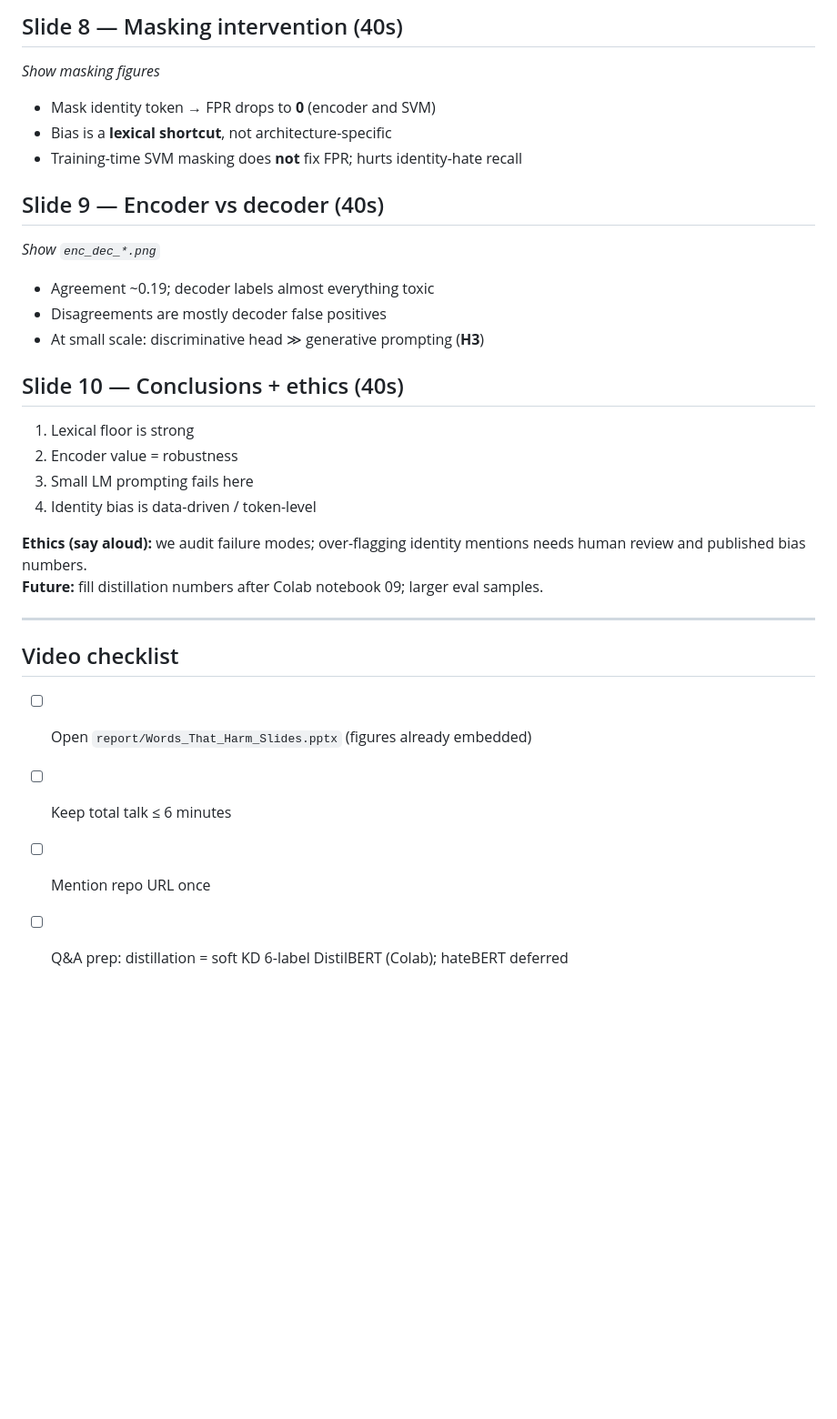
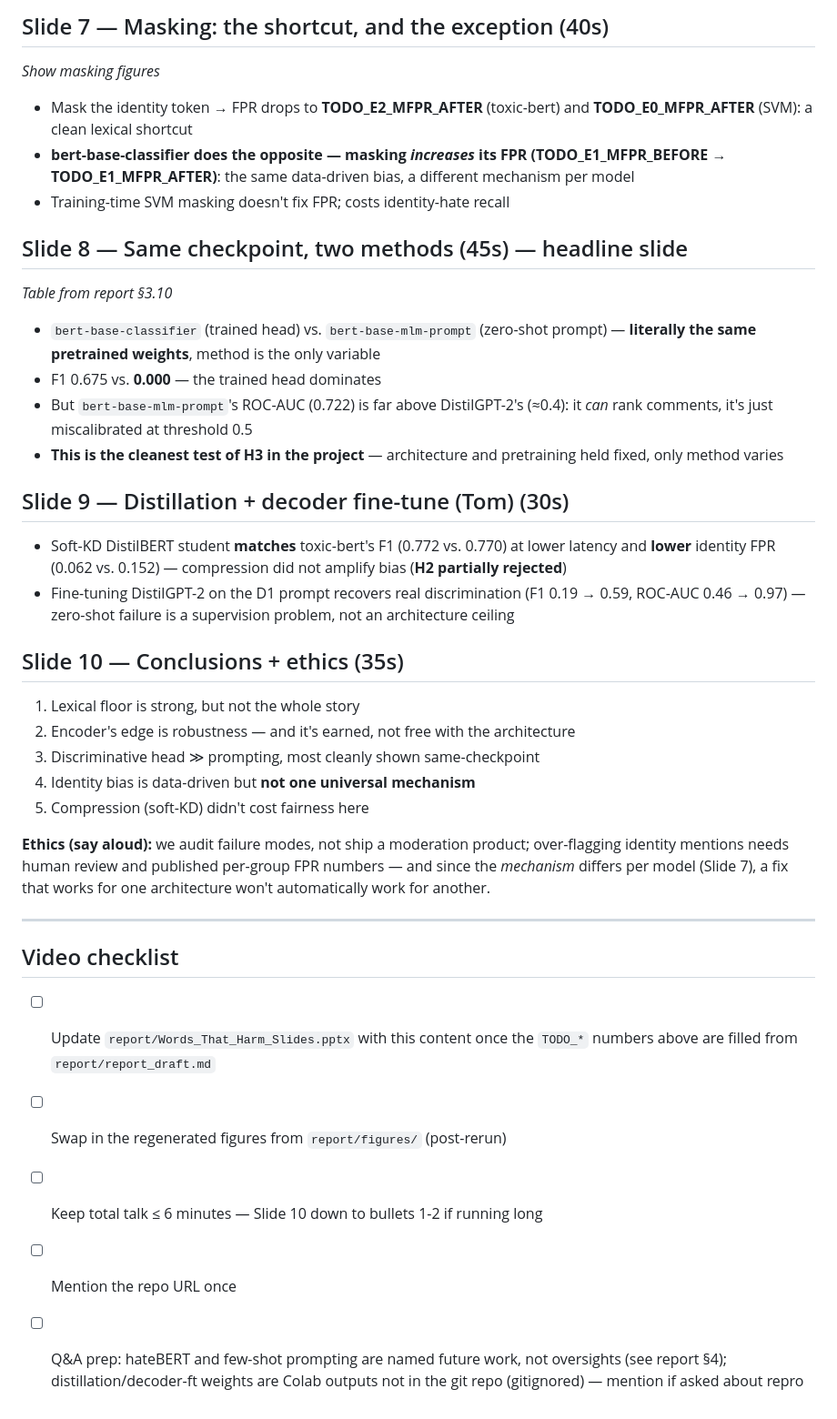
Before and after one commit to Tom-Jacob/DeepProjectHate, a Markdown page: report/PRESENTATION_OUTLINE.md, the part around one of its changes. Shown at 91% size. GitHub-like rendering; blank space fills up the shorter version.

```diff
--- a/report/PRESENTATION_OUTLINE.md
+++ b/report/PRESENTATION_OUTLINE.md
@@ -52,29 +72,52 @@ Also report **params + ms/comment**.
 
-## Slide 8 — Masking intervention (40s)
+## Slide 7 — Masking: the shortcut, and the exception (40s)
 *Show masking figures*
-- Mask identity token → FPR drops to **0** (encoder and SVM)
-- Bias is a **lexical shortcut**, not architecture-specific
-- Training-time SVM masking does **not** fix FPR; hurts identity-hate recall
+- Mask the identity token → FPR drops to **TODO_E2_MFPR_AFTER** (toxic-bert)
+  and **TODO_E0_MFPR_AFTER** (SVM): a clean lexical shortcut
+- **bert-base-classifier does the opposite — masking *increases* its FPR
+  (TODO_E1_MFPR_BEFORE → TODO_E1_MFPR_AFTER)**: the same data-driven bias, a
+  different mechanism per model
+- Training-time SVM masking doesn't fix FPR; costs identity-hate recall
 
-## Slide 9 — Encoder vs decoder (40s)
-*Show `enc_dec_*.png`*
-- Agreement ~0.19; decoder labels almost everything toxic
-- Disagreements are mostly decoder false positives
-- At small scale: discriminative head ≫ generative prompting (**H3**)
+## Slide 8 — Same checkpoint, two methods (45s) — headline slide
+*Table from report §3.10*
+- `bert-base-classifier` (trained head) vs. `bert-base-mlm-prompt` (zero-shot
+  prompt) — **literally the same pretrained weights**, method is the only
+  variable
+- F1 0.675 vs. **0.000** — the trained head dominates
+- But `bert-base-mlm-prompt`'s ROC-AUC (0.722) is far above DistilGPT-2's
+  (≈0.4): it *can* rank comments, it's just miscalibrated at threshold 0.5
+- **This is the cleanest test of H3 in the project** — architecture and
+  pretraining held fixed, only method varies
 
-## Slide 10 — Conclusions + ethics (40s)
-1. Lexical floor is strong
-2. Encoder value = robustness
-3. Small LM prompting fails here
-4. Identity bias is data-driven / token-level
+## Slide 9 — Distillation + decoder fine-tune (Tom) (30s)
+- Soft-KD DistilBERT student **matches** toxic-bert's F1 (0.772 vs. 0.770) at
+  lower latency and **lower** identity FPR (0.062 vs. 0.152) — compression did
+  not amplify bias (**H2 partially rejected**)
+- Fine-tuning DistilGPT-2 on the D1 prompt recovers real discrimination
+  (F1 0.19 → 0.59, ROC-AUC 0.46 → 0.97) — zero-shot failure is a supervision
+  problem, not an architecture ceiling
 
-**Ethics (say aloud):** we audit failure modes; over-flagging identity mentions needs human review and published bias numbers.
-**Future:** fill distillation numbers after Colab notebook 09; larger eval samples.
+## Slide 10 — Conclusions + ethics (35s)
+1. Lexical floor is strong, but not the whole story
+2. Encoder's edge is robustness — and it's earned, not free with the architecture
+3. Discriminative head ≫ prompting, most cleanly shown same-checkpoint
+4. Identity bias is data-driven but **not one universal mechanism**
+5. Compression (soft-KD) didn't cost fairness here
+
+**Ethics (say aloud):** we audit failure modes, not ship a moderation product;
+over-flagging identity mentions needs human review and published per-group
+FPR numbers — and since the *mechanism* differs per model (Slide 7), a fix
+that works for one architecture won't automatically work for another.
 
 ---
 
 ## Video checklist
-- [ ] Open `report/Words_That_Harm_Slides.pptx` (figures already embedded)
-- [ ] Keep total talk ≤ 6 minutes
-- [ ] Mention repo URL once
-- [ ] Q&A prep: distillation = soft KD 6-label DistilBERT (Colab); hateBERT deferred
+- [ ] Update `report/Words_That_Harm_Slides.pptx` with this content once the
+      `TODO_*` numbers above are filled from `report/report_draft.md`
+- [ ] Swap in the regenerated figures from `report/figures/` (post-rerun)
+- [ ] Keep total talk ≤ 6 minutes — Slide 10 down to bullets 1-2 if running long
+- [ ] Mention the repo URL once
+- [ ] Q&A prep: hateBERT and few-shot prompting are named future work, not
+      oversights (see report §4); distillation/decoder-ft weights are Colab
+      outputs not in the git repo (gitignored) — mention if asked about repro
```
Also changed, not shown: other parts of report/PRESENTATION_OUTLINE.md (+49 -29 lines).
